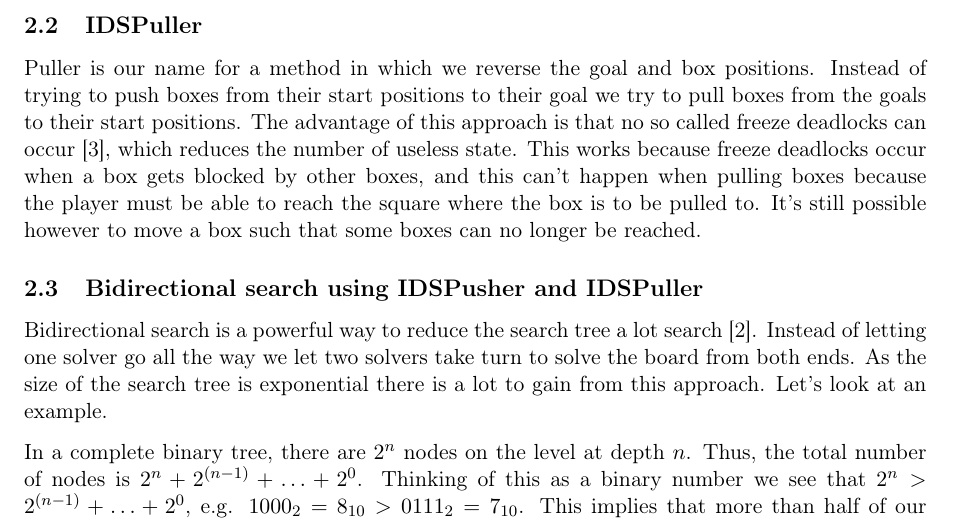
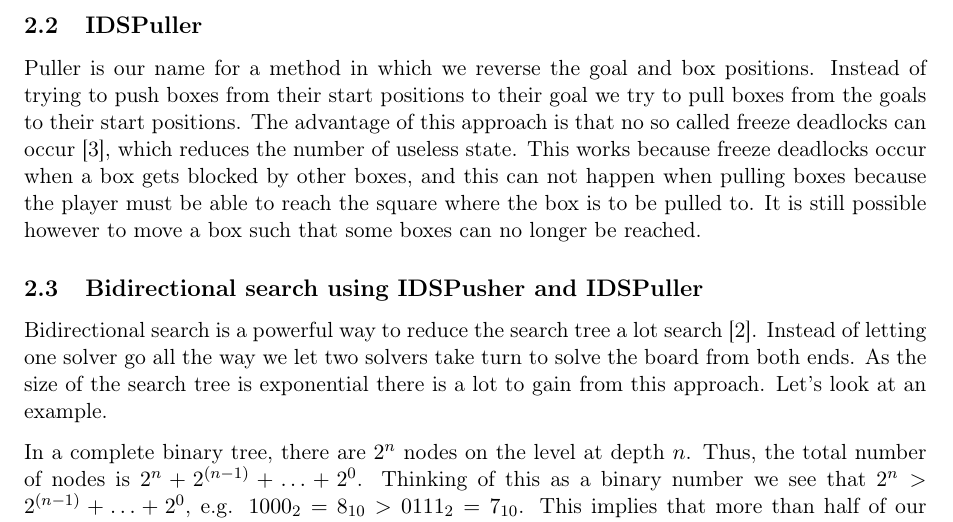
Before and after one commit to joelpet/ai10-pimp-report, a LaTeX paper (report-ai10-grouppimp.pdf.tex): part of page 4 of 16, cut so that both start at the same text. Compiled offline with pdfLaTeX.

Commit message:
Removed '

```diff
--- a/report-ai10-grouppimp.pdf.tex
+++ b/report-ai10-grouppimp.pdf.tex
@@ -130,9 +130,9 @@ Instead of trying to push boxes from their start positions to their goal we try
 to pull boxes from the goals to their start positions. The advantage of this
 approach is that no so called freeze deadlocks can occur~\cite{takes2007},
 which reduces the number of useless state. This works because freeze deadlocks
-occur when a box gets blocked by other boxes, and this can't happen when
+occur when a box gets blocked by other boxes, and this can not happen when
 pulling boxes because the player must be able to reach the square where the box
-is to be pulled to.  It's still possible however to move a box such that some
+is to be pulled to. It is still possible however to move a box such that some
 boxes can no longer be reached.
 
 
```
